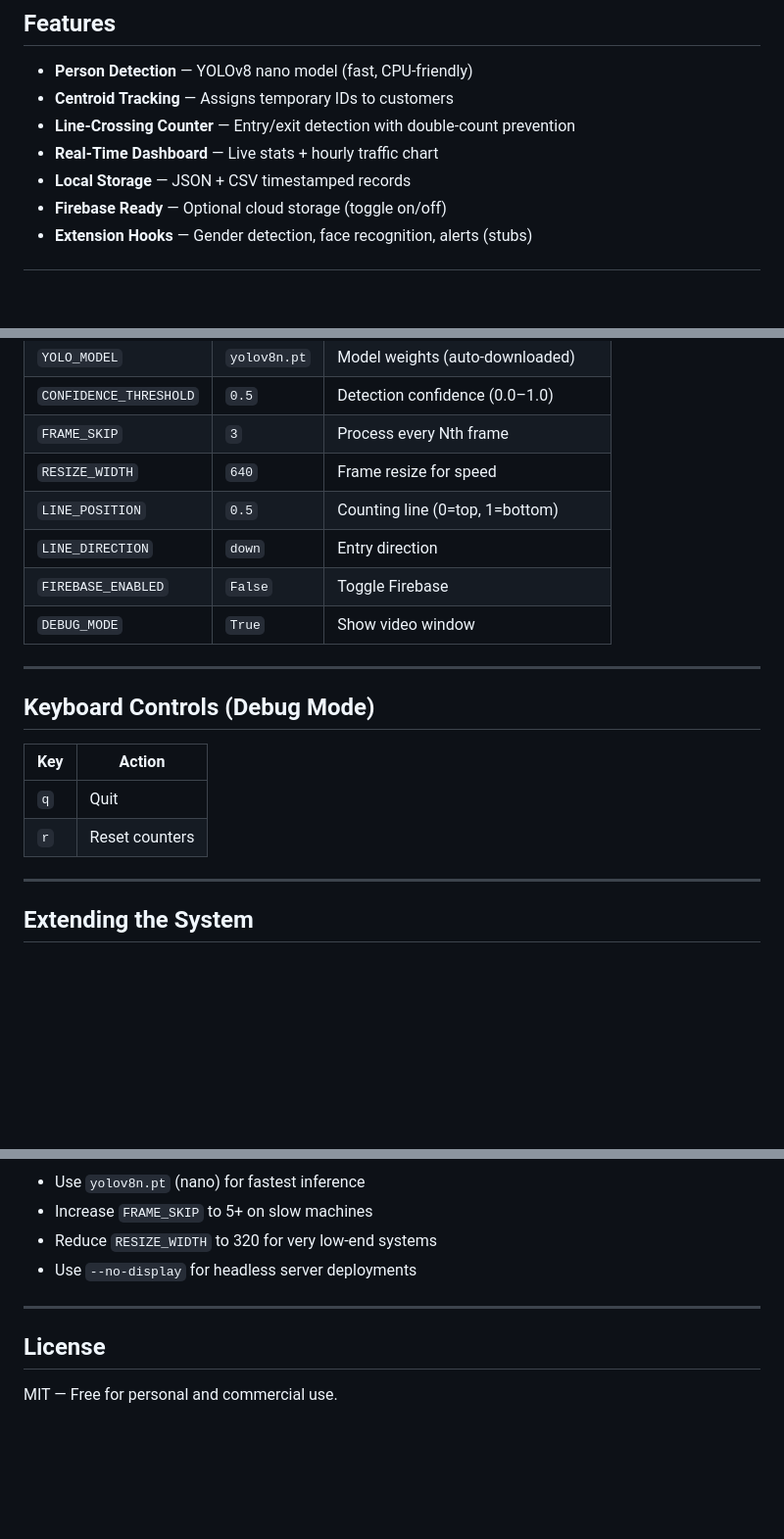
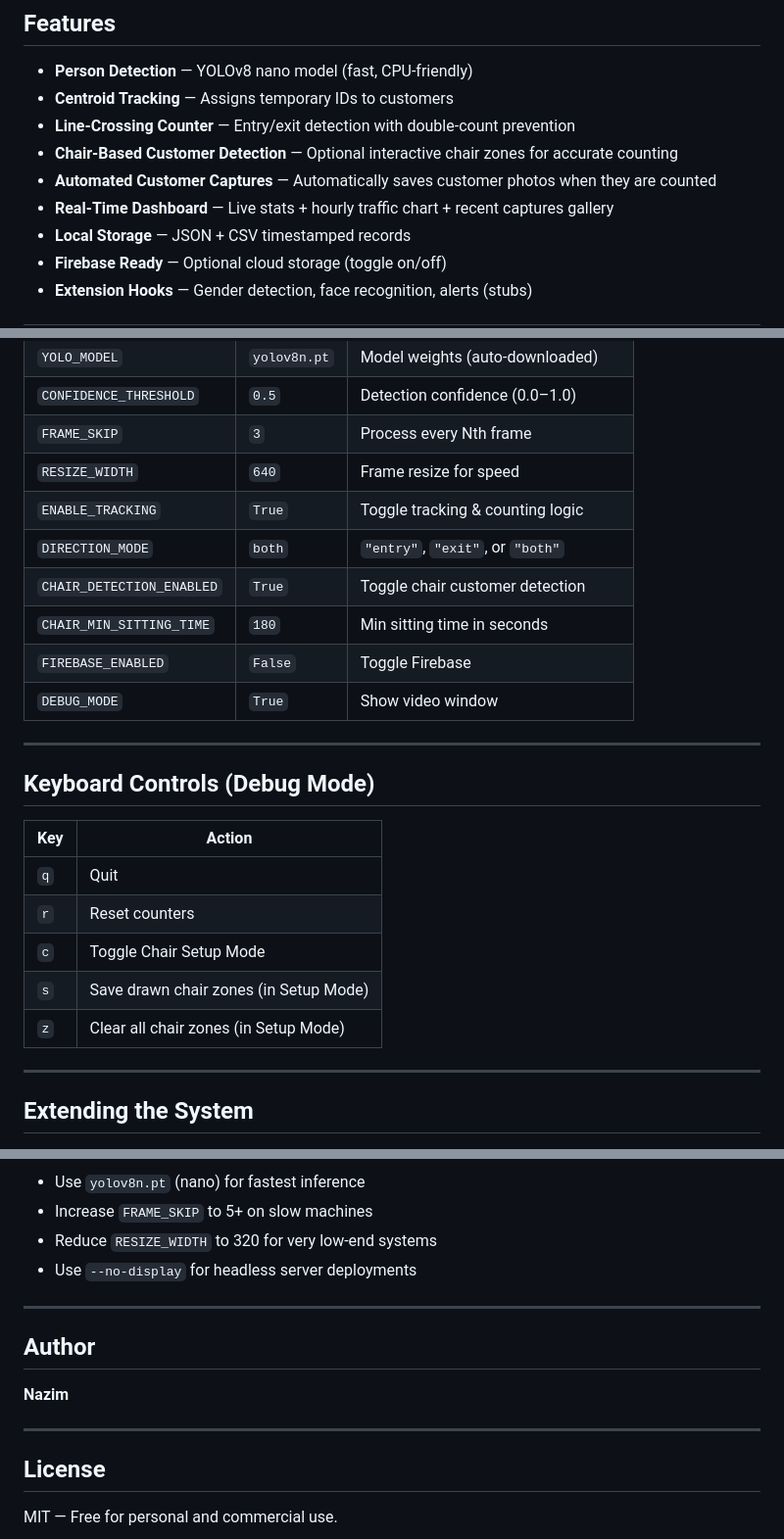
Before and after one commit to Nazimcp-git/saloon-ai, a Markdown page: README.md, 3 parts joined by grey strips. Shown at 98% size. GitHub-like rendering; blank space fills up the shorter version.

Commit message:
Enhance README with chair detection and dashboard updates
Added chair detection features and updated dashboard information.

```diff
--- a/README.md
+++ b/README.md
@@ -10,7 +10,9 @@
 - **Person Detection** — YOLOv8 nano model (fast, CPU-friendly)
 - **Centroid Tracking** — Assigns temporary IDs to customers
 - **Line-Crossing Counter** — Entry/exit detection with double-count prevention
-- **Real-Time Dashboard** — Live stats + hourly traffic chart
+- **Chair-Based Customer Detection** — Optional interactive chair zones for accurate counting
+- **Automated Customer Captures** — Automatically saves customer photos when they are counted
+- **Real-Time Dashboard** — Live stats + hourly traffic chart + recent captures gallery
 - **Local Storage** — JSON + CSV timestamped records
 - **Firebase Ready** — Optional cloud storage (toggle on/off)
 - **Extension Hooks** — Gender detection, face recognition, alerts (stubs)
@@ -107,8 +109,10 @@ Edit `config.py` to customize:
 | `CONFIDENCE_THRESHOLD` | `0.5` | Detection confidence (0.0–1.0) |
 | `FRAME_SKIP` | `3` | Process every Nth frame |
 | `RESIZE_WIDTH` | `640` | Frame resize for speed |
-| `LINE_POSITION` | `0.5` | Counting line (0=top, 1=bottom) |
-| `LINE_DIRECTION` | `down` | Entry direction |
+| `ENABLE_TRACKING`| `True` | Toggle tracking & counting logic |
+| `DIRECTION_MODE` | `both` | `"entry"`, `"exit"`, or `"both"` |
+| `CHAIR_DETECTION_ENABLED` | `True` | Toggle chair customer detection |
+| `CHAIR_MIN_SITTING_TIME` | `180` | Min sitting time in seconds |
 | `FIREBASE_ENABLED` | `False` | Toggle Firebase |
 | `DEBUG_MODE` | `True` | Show video window |
 
@@ -120,6 +124,9 @@ Edit `config.py` to customize:
 |-----|--------|
 | `q` | Quit |
 | `r` | Reset counters |
+| `c` | Toggle Chair Setup Mode |
+| `s` | Save drawn chair zones (in Setup Mode) |
+| `z` | Clear all chair zones (in Setup Mode) |
 
 ---
 
@@ -172,6 +179,12 @@ python main.py --source 1  # Camera 2
 
 ---
 
+## Author
+
+**Nazim**
+
+---
+
 ## License
 
 MIT — Free for personal and commercial use.
```
